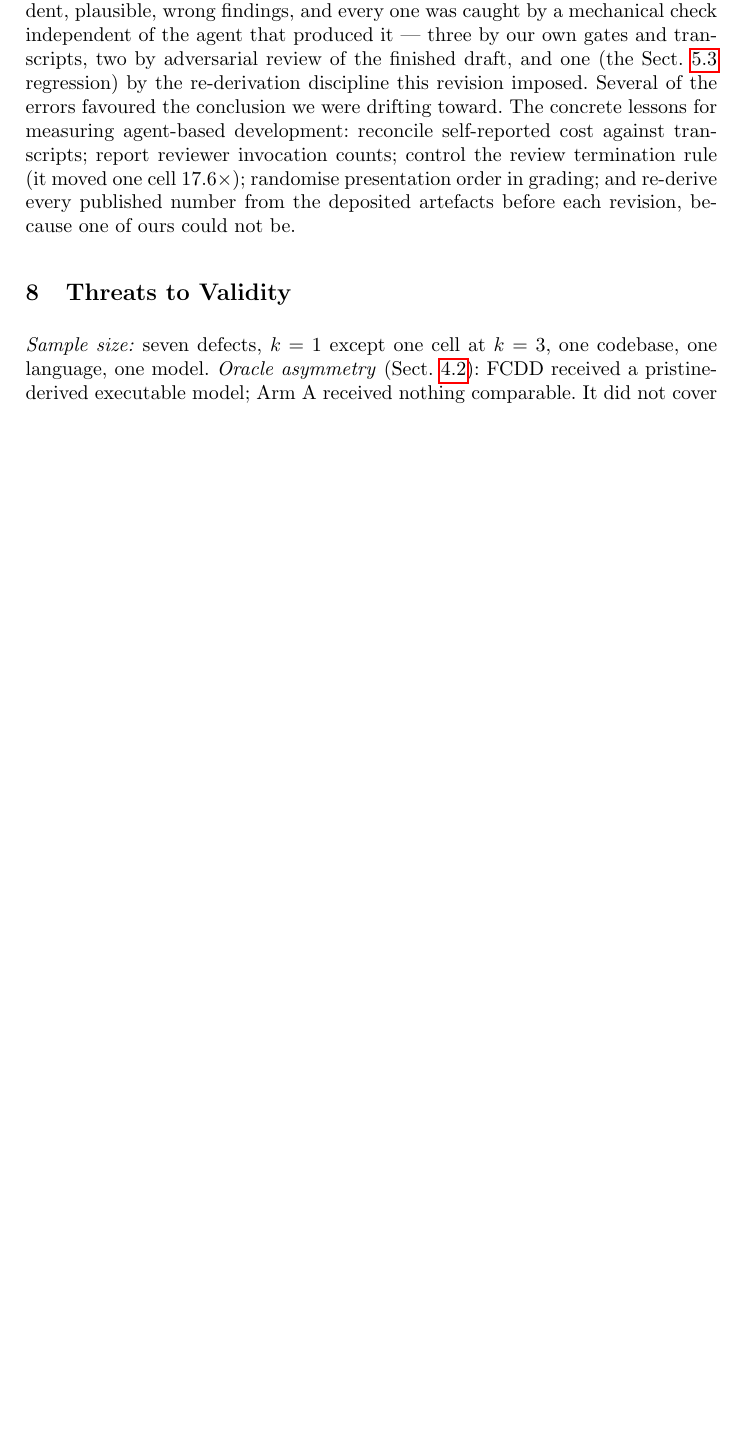
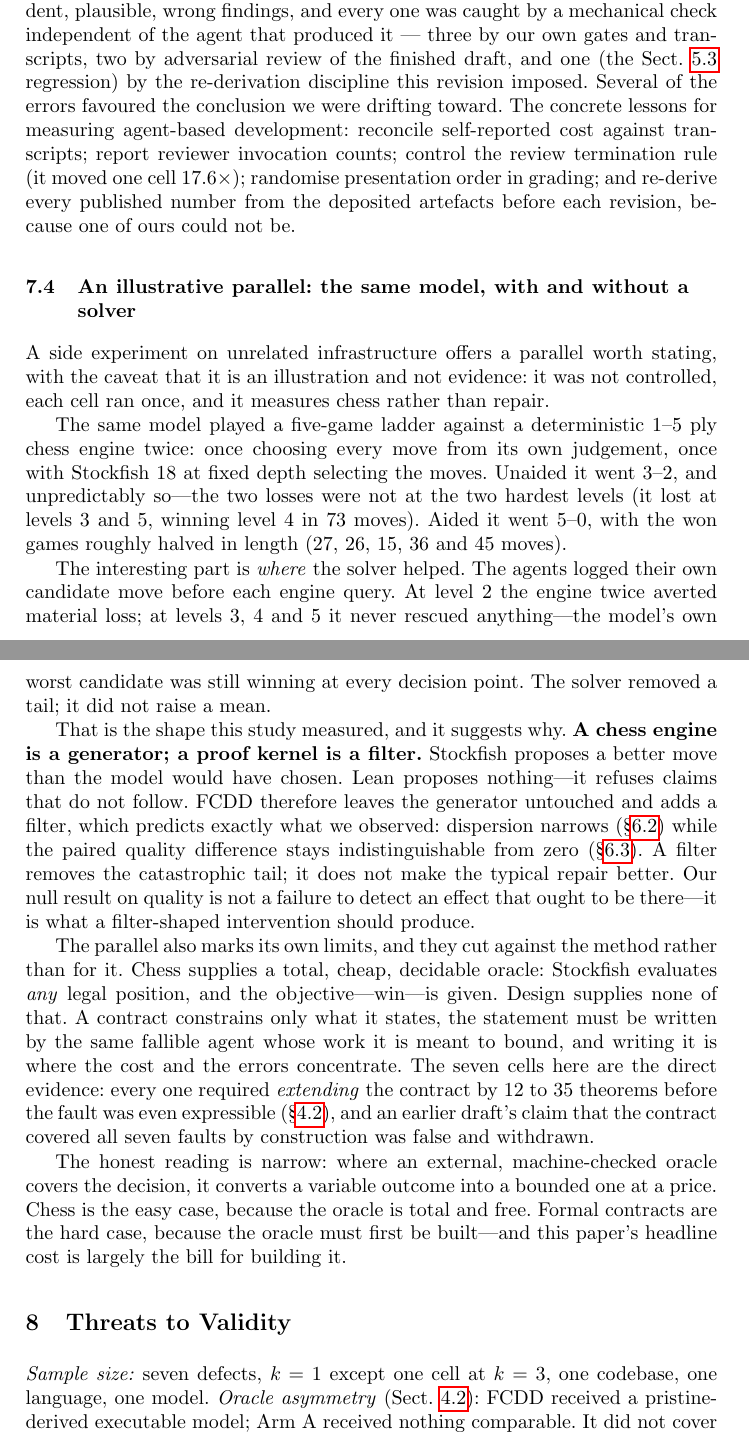
Before and after one commit to cosmindxu/fcdd-lab, a LaTeX paper (case01_spectrum_gambit/paper_springer/paper.tex): part of page 16 of 24 before the commit and two parts of pages 16 and 17 of 25 after it, the two joined at a grey line, cut so that both start at the same text, the shorter picture padded with empty space. Compiled offline with pdfLaTeX.

Commit message:
paper: add an illustrative parallel that explains our own null quality result
Discussion gains 6.4, a side observation offered as illustration and
explicitly not as evidence: the same model played a five-game ladder against
a deterministic 1-5 ply chess engine twice, once from its own judgement and
once with Stockfish 18 selecting moves. Unaided 3-2, and unpredictably so --
the losses were at levels 3 and 5 while level 4 was won. Aided 5-0, with the
won games roughly halved.

It earns its place because it explains something the paper currently leaves
unexplained. The agents logged their own candidate before each engine query:
at level 2 the engine twice averted material loss, but at levels 3, 4 and 5
it rescued nothing -- the model's worst candidate was still winning at every
point. The solver removed a tail rather than raising a mean.

That maps onto the distinction the paper needed and did not have: a chess
engine is a GENERATOR, a proof kernel is a FILTER. Stockfish proposes a
better move; Lean proposes nothing and only refuses what does not follow.
FCDD leaves the generator untouched and adds a filter, which predicts
precisely what we measured -- dispersion narrows while the paired quality
difference stays indistinguishable from zero. The null result on quality is
not a failed detection; it is what a filter-shaped intervention should
produce.

The parallel's limits are stated and they cut against the method: chess has a
total, cheap, decidable oracle and a given objective, whereas a contract
constrains only what it states, must be written by the same fallible agent it
bounds, and had to be extended by 12-35 theorems in every one of the seven
cells before the fault was even expressible.

Co-Authored-By: Claude Fable 5 <noreply@anthropic.com>
Claude-Session: https://claude.ai/code/session_012WQeUJUCuRrWCZuLLkuEop

```diff
--- a/case01_spectrum_gambit/paper_springer/paper.tex
+++ b/case01_spectrum_gambit/paper_springer/paper.tex
@@ -741,6 +741,54 @@ moved one cell $17.6\times$); randomise presentation order in grading; and
 re-derive every published number from the deposited artefacts before each
 revision, because one of ours could not be.
 
+
+\subsection{An illustrative parallel: the same model, with and without a solver}
+
+A side experiment on unrelated infrastructure offers a parallel worth stating,
+with the caveat that it is an illustration and not evidence: it was not
+controlled, each cell ran once, and it measures chess rather than repair.
+
+The same model played a five-game ladder against a deterministic 1--5 ply chess
+engine twice: once choosing every move from its own judgement, once with
+Stockfish~18 at fixed depth selecting the moves. Unaided it went 3--2, and
+unpredictably so---the two losses were not at the two hardest levels (it lost at
+levels~3 and~5, winning level~4 in 73 moves). Aided it went 5--0, with the won
+games roughly halved in length (27, 26, 15, 36 and 45 moves).
+
+The interesting part is \emph{where} the solver helped. The agents logged their
+own candidate move before each engine query. At level~2 the engine twice averted
+material loss; at levels~3, 4 and~5 it never rescued anything---the model's own
+worst candidate was still winning at every decision point. The solver removed a
+tail; it did not raise a mean.
+
+That is the shape this study measured, and it suggests why. \textbf{A chess
+engine is a generator; a proof kernel is a filter.} Stockfish proposes a better
+move than the model would have chosen. Lean proposes nothing---it refuses claims
+that do not follow. FCDD therefore leaves the generator untouched and adds a
+filter, which predicts exactly what we observed: dispersion narrows
+(\S\ref{sec:dispersion}) while the paired quality difference stays
+indistinguishable from zero (\S\ref{sec:quality}). A filter removes the
+catastrophic tail; it does not make the typical repair better. Our null result on
+quality is not a failure to detect an effect that ought to be there---it is what
+a filter-shaped intervention should produce.
+
+The parallel also marks its own limits, and they cut against the method rather
+than for it. Chess supplies a total, cheap, decidable oracle: Stockfish evaluates
+\emph{any} legal position, and the objective---win---is given. Design supplies
+none of that. A contract constrains only what it states, the statement must be
+written by the same fallible agent whose work it is meant to bound, and writing
+it is where the cost and the errors concentrate. The seven cells here are the
+direct evidence: every one required \emph{extending} the contract by 12 to 35
+theorems before the fault was even expressible (\S\ref{sec:asymmetry}), and an
+earlier draft's claim that the contract covered all seven faults by construction
+was false and withdrawn.
+
+The honest reading is narrow: where an external, machine-checked oracle covers
+the decision, it converts a variable outcome into a bounded one at a price. Chess
+is the easy case, because the oracle is total and free. Formal contracts are the
+hard case, because the oracle must first be built---and this paper's headline
+cost is largely the bill for building it.
+
 \section{Threats to Validity}\label{sec:threats}
 
 \emph{Sample size:} seven defects, $k=1$ except one cell at $k=3$, one
```
Also changed, not shown: case01_spectrum_gambit/paper_springer/paper.pdf.
